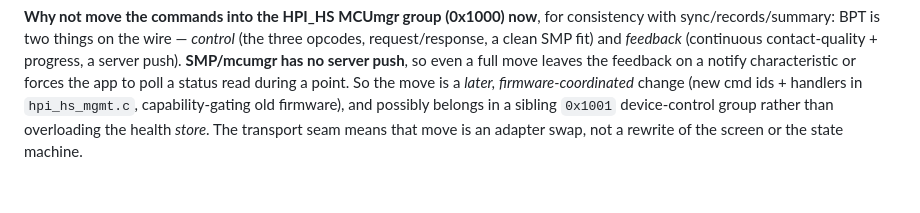
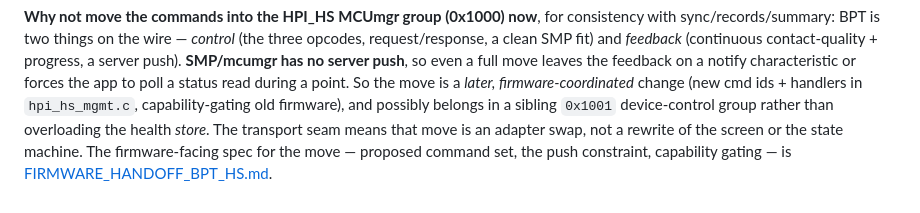
Before and after one commit to Protocentral/healthypi_move_flutter, a Markdown page: docs/DECISIONS.md, the part around the change. Drawn GitHub-style.

```diff
--- a/docs/DECISIONS.md
+++ b/docs/DECISIONS.md
@@ -256,4 +256,6 @@ to poll a status read during a point. So the move is a *later, firmware-coordina
 change (new cmd ids + handlers in `hpi_hs_mgmt.c`, capability-gating old firmware),
 and possibly belongs in a sibling `0x1001` device-control group rather than
 overloading the health *store*. The transport seam means that move is an adapter
-swap, not a rewrite of the screen or the state machine.
+swap, not a rewrite of the screen or the state machine. The firmware-facing spec
+for the move — proposed command set, the push constraint, capability gating — is
+[FIRMWARE_HANDOFF_BPT_HS.md](FIRMWARE_HANDOFF_BPT_HS.md).
```
Also changed, not shown: docs/FIRMWARE_HANDOFF_BPT_HS.md (added, +201 -0 lines), docs/FIRMWARE_HANDOFF_HS2.md (deleted, +0 -374 lines).
